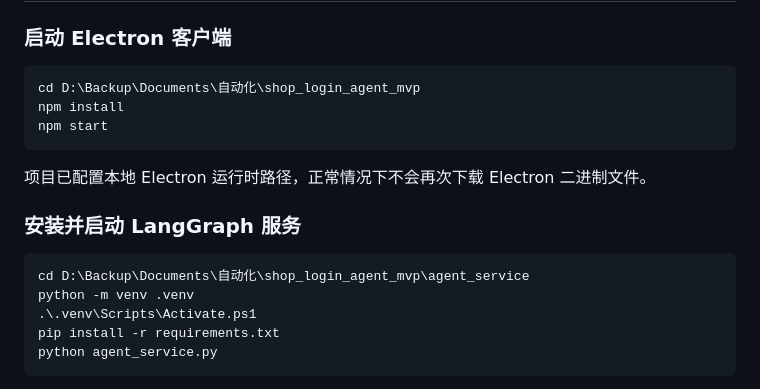
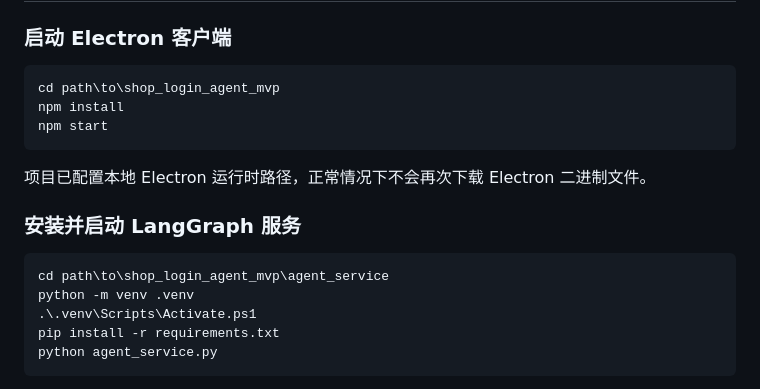
Before and after one commit to aureazjl/shop_login_agent_mvp, a Markdown page: README.md, the part around the change. Rendered like a GitHub page.

Commit message:
docs: remove local workspace paths

```diff
--- a/README.md
+++ b/README.md
@@ -88,7 +88,7 @@ LangGraph 服务 → 127.0.0.1:18769 → Electron 店铺工具 → 平台后台
 ### 启动 Electron 客户端
 
 ~~~powershell
-cd D:\Backup\Documents\自动化\shop_login_agent_mvp
+cd path\to\shop_login_agent_mvp
 npm install
 npm start
 ~~~
@@ -98,7 +98,7 @@ npm start
 ### 安装并启动 LangGraph 服务
 
 ~~~powershell
-cd D:\Backup\Documents\自动化\shop_login_agent_mvp\agent_service
+cd path\to\shop_login_agent_mvp\agent_service
 python -m venv .venv
 .\.venv\Scripts\Activate.ps1
 pip install -r requirements.txt
```
